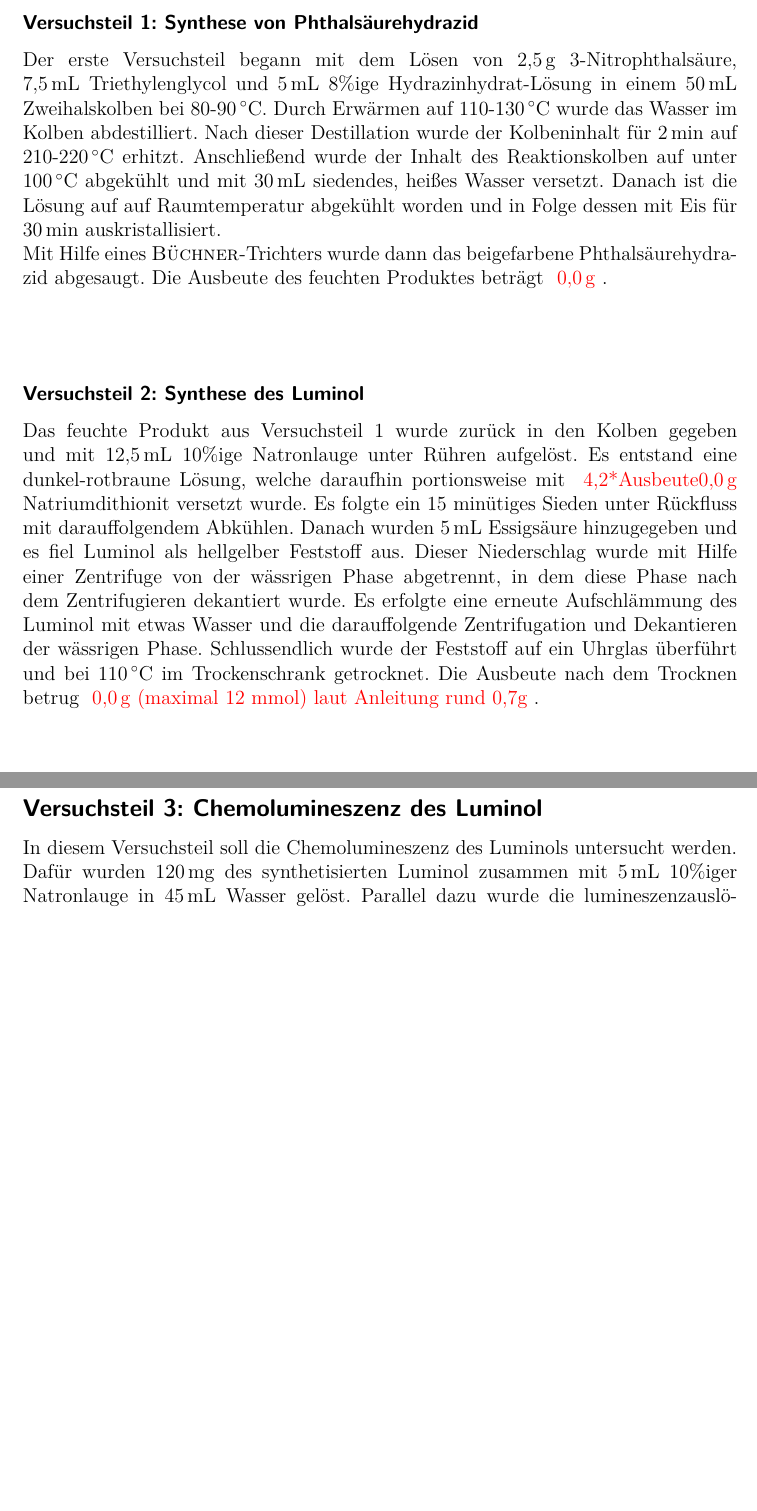
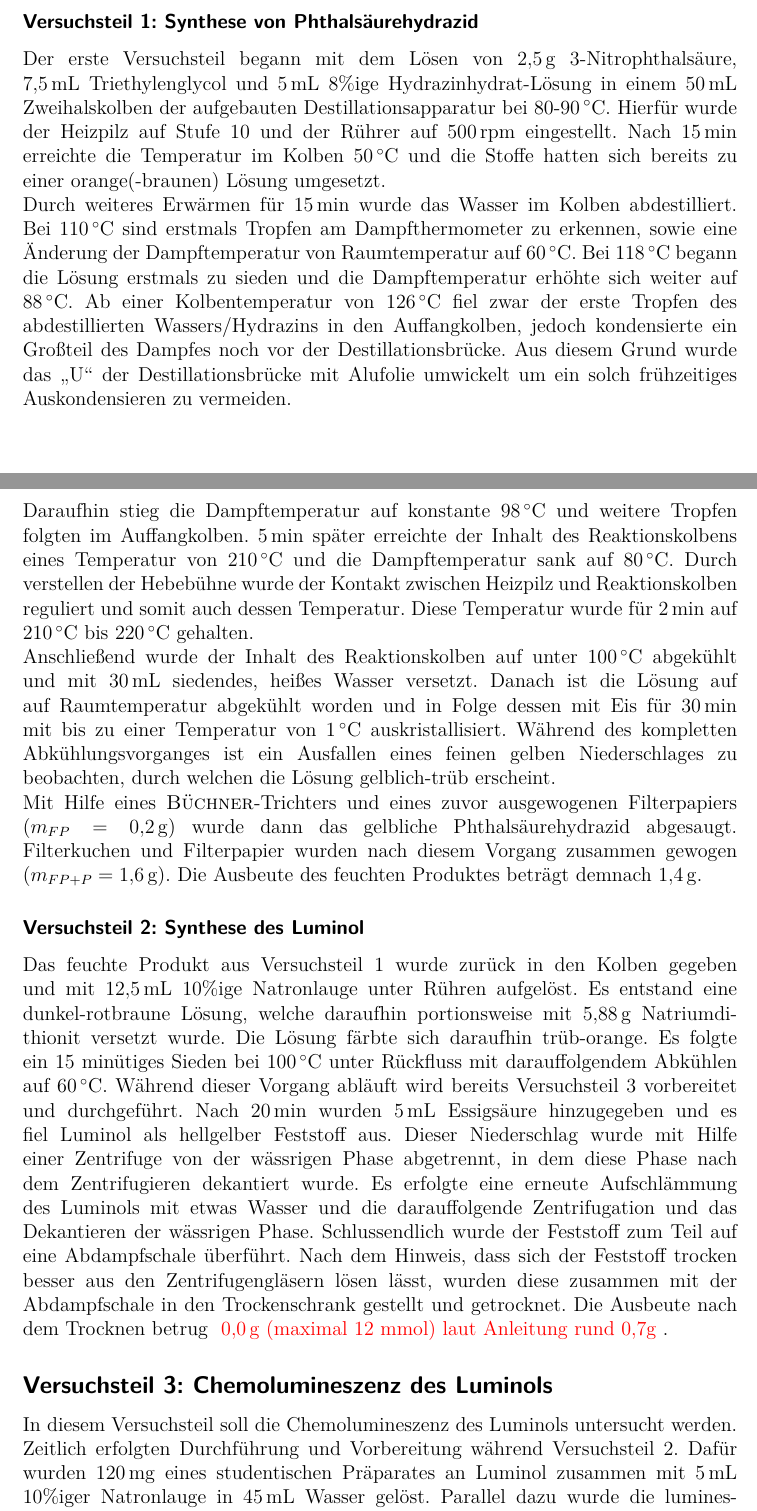
Before and after one commit to daroletibuza/5.-Semester-klein-, a LaTeX document (Luminol/00_OC3_Luminol.tex, which reads Luminol/05_durchfuerung.tex): two parts of pages 3 and 4 of 5 before the commit and two parts of pages 3 and 4 of 6 after it, joined at a grey line, cut so that both start at the same text, the shorter picture padded with empty space. Compiled offline with pdfLaTeX.

Commit message:
Üerführung der Versuchsdurrchführung und Skizze

```diff
--- a/Luminol/05_durchfuerung.tex
+++ b/Luminol/05_durchfuerung.tex
@@ -5,17 +8,21 @@
 \subsection*{Durchführung:}
 \subsubsection*{Versuchsteil 1: Synthese von Phthalsäurehydrazid}
-Der erste Versuchsteil begann mit dem Lösen von \SI{2,5}{\gram} 3-Nitrophthalsäure, \SI{7,5}{\milli \liter} Triethylenglycol und \SI{5}{\milli \liter} 8\%ige Hydrazinhydrat-Lösung in einem \SI{50}{\milli \liter} Zweihalskolben bei 80-\SI{90}{\celsius}. Durch Erwärmen auf 110-\SI{130}{\celsius} wurde das Wasser im Kolben abdestilliert. Nach dieser Destillation wurde der Kolbeninhalt für \SI{2}{\minute} auf 210-\SI{220}{\celsius} erhitzt. Anschließend wurde der Inhalt des Reaktionskolben auf unter \SI{100}{\celsius} abgekühlt und mit \SI{30}{\milli \liter} siedendes, heißes Wasser versetzt. Danach ist die Lösung auf auf Raumtemperatur abgekühlt worden und in Folge dessen mit Eis für \SI{30}{\minute} auskristallisiert.\\
-Mit Hilfe eines \textsc{Büchner}-Trichters wurde dann das beigefarbene Phthalsäurehydrazid abgesaugt. Die Ausbeute des feuchten Produktes beträgt \anmerkung{\SI{0,0}{\gram}}.
-
-\vfill
+Der erste Versuchsteil begann mit dem Lösen von \SI{2,5}{\gram} 3-Nitrophthalsäure, \SI{7,5}{\milli \liter} Triethylenglycol und \SI{5}{\milli \liter} 8\%ige Hydrazinhydrat-Lösung in einem \SI{50}{\milli \liter} Zweihalskolben der aufgebauten Destillationsapparatur bei 80-\SI{90}{\celsius}. Hierfür wurde der Heizpilz auf Stufe 10 und der Rührer auf \SI{500}{\rpm} eingestellt. Nach \SI{15}{\minute} erreichte die Temperatur im Kolben \SI{50}{\celsius} und die Stoffe hatten sich bereits zu einer orange(-braunen) Lösung umgesetzt.\\
+Durch weiteres Erwärmen für \SI{15}{\minute} wurde das Wasser im Kolben abdestilliert. Bei \SI{110}{\celsius} sind erstmals Tropfen am Dampfthermometer zu erkennen, sowie eine Änderung der Dampftemperatur von Raumtemperatur auf \SI{60}{\celsius}.  Bei \SI{118}{\celsius} begann die Lösung erstmals zu sieden und die Dampftemperatur erhöhte sich weiter auf \SI{88}{\celsius}. Ab einer Kolbentemperatur von \SI{126}{\celsius} fiel zwar der erste Tropfen des abdestillierten Wassers/Hydrazins in den Auffangkolben, jedoch kondensierte ein Großteil des Dampfes noch vor der Destillationsbrücke. Aus diesem Grund wurde das "`U"' der Destillationsbrücke mit Alufolie umwickelt um ein solch frühzeitiges Auskondensieren zu vermeiden.\\
+Daraufhin stieg die Dampftemperatur auf konstante \SI{98}{\celsius} und weitere Tropfen folgten im Auffangkolben. \SI{5}{\minute} später erreichte der Inhalt des Reaktionskolbens eines Temperatur von \SI{210}{\celsius} und die Dampftemperatur sank auf \SI{80}{\celsius}. Durch verstellen der Hebebühne wurde der Kontakt zwischen Heizpilz und Reaktionskolben reguliert und somit auch dessen Temperatur. Diese Temperatur wurde für \SI{2}{\min} auf \SI{210}{\celsius} bis \SI{220}{\celsius} gehalten.\\
+Anschließend wurde der Inhalt des Reaktionskolben auf unter \SI{100}{\celsius} abgekühlt und mit \SI{30}{\milli \liter} siedendes, heißes Wasser versetzt. Danach ist die Lösung auf auf Raumtemperatur abgekühlt worden und in Folge dessen mit Eis für \SI{30}{\minute} mit bis zu einer Temperatur von \SI{1}{\celsius} auskristallisiert. Während des kompletten Abkühlungsvorganges ist ein Ausfallen eines feinen gelben Niederschlages zu beobachten, durch welchen die Lösung gelblich-trüb erscheint.\\
+Mit Hilfe eines \textsc{Büchner}-Trichters und eines zuvor ausgewogenen Filterpapiers ($m_{FP}=\SI{0,2}{\gram}$) wurde dann das gelbliche Phthalsäurehydrazid abgesaugt. Filterkuchen und Filterpapier wurden nach diesem Vorgang zusammen gewogen ($m_{FP+P}=\SI{1,6}{\gram}$).
+Die Ausbeute des feuchten Produktes beträgt demnach \SI{1,4}{\gram}.
 
 \subsubsection*{Versuchsteil 2: Synthese des Luminol}
-Das feuchte Produkt aus Versuchsteil 1 wurde zurück in den Kolben gegeben und mit \SI{12,5}{\milli \liter} 10\%ige Natronlauge unter Rühren aufgelöst. Es entstand eine dunkel-rotbraune Lösung, welche daraufhin portionsweise mit \anmerkung{4,2*Ausbeute\SI{0,0}{\gram}} Natriumdithionit versetzt wurde. Es folgte ein 15 minütiges Sieden unter Rückfluss mit darauffolgendem Abkühlen. Danach wurden \SI{5}{\milli \liter} Essigsäure hinzugegeben und es fiel Luminol als hellgelber Feststoff aus. Dieser Niederschlag wurde mit Hilfe einer Zentrifuge von der wässrigen Phase abgetrennt, in dem diese Phase nach dem Zentrifugieren dekantiert wurde. Es erfolgte eine erneute Aufschlämmung des Luminol mit etwas Wasser und die darauffolgende Zentrifugation und Dekantieren der wässrigen Phase. Schlussendlich wurde der Feststoff auf ein Uhrglas überführt und bei \SI{110}{\celsius} im Trockenschrank getrocknet. Die Ausbeute nach dem Trocknen betrug \anmerkung{\SI{0,0}{\gram} (maximal 12 mmol) laut Anleitung rund 0,7g}.
+Das feuchte Produkt aus Versuchsteil 1 wurde zurück in den Kolben gegeben und mit \SI{12,5}{\milli \liter} 10\%ige Natronlauge unter Rühren aufgelöst. Es entstand eine dunkel-rotbraune Lösung, welche daraufhin portionsweise mit \SI{5,88}{\gram} Natriumdithionit versetzt wurde. Die Lösung färbte sich daraufhin trüb-orange. Es folgte ein 15 minütiges Sieden bei \SI{100}{\celsius} unter Rückfluss mit darauffolgendem Abkühlen auf \SI{60}{\celsius}. Während dieser Vorgang abläuft wird bereits Versuchsteil 3 vorbereitet und durchgeführt. Nach \SI{20}{\minute} wurden \SI{5}{\milli \liter} Essigsäure hinzugegeben und es fiel Luminol als hellgelber Feststoff aus. Dieser Niederschlag wurde mit Hilfe einer Zentrifuge von der wässrigen Phase abgetrennt, in dem diese Phase nach dem Zentrifugieren dekantiert wurde. Es erfolgte eine erneute Aufschlämmung des Luminols mit etwas Wasser und die darauffolgende Zentrifugation und das Dekantieren der wässrigen Phase. Schlussendlich wurde der Feststoff zum Teil auf eine Abdampfschale überführt. Nach dem Hinweis, dass sich der Feststoff trocken besser aus den Zentrifugengläsern lösen lässt, wurden diese zusammen mit der Abdampfschale in den Trockenschrank gestellt und getrocknet.
+Die Ausbeute nach dem Trocknen betrug \anmerkung{\SI{0,0}{\gram} (maximal 12 mmol) laut Anleitung rund 0,7g}.
 
-\subsection*{Versuchsteil 3: Chemolumineszenz des Luminol}
-In diesem Versuchsteil soll die Chemolumineszenz des Luminols untersucht werden. Dafür wurden \SI{120}{\milli \gram} des synthetisierten Luminol zusammen mit \SI{5}{\milli \liter} 10\%iger Natronlauge in \SI{45}{\milli \liter} Wasser gelöst. Parallel dazu wurde die lumineszenzauslösende Lösung aus \SI{160}{\milli \liter} Wasser, \SI{2}{\milli \liter} 3\%iger Wasserstoffperoxid-Lösung und \SI{20}{\milli \liter} Kaliumhexacyanoferrat(III)-Lösung hergestellt.
-Nun wurden \SI{25}{\milli \liter} der Luminol-Lösung mit Wasser auf ein Volumen von \SI{200}{\milli \liter} verdünnt.\\
-Zur Beobachtung der Chemolumineszenz wechselte man in einen dunklen Raum. In diesem wurden in einem \SI{500}{\milli \liter} Erlenmeyerkolben die beiden Lösungen gemischt. Es ist ein blaues Leuchten der Lösung wahrzunehmen, welches sich durch Schwenken oder Zugabe von Natronlauge verstärkt.
+\subsection*{Versuchsteil 3: Chemolumineszenz des Luminols}
+In diesem Versuchsteil soll die Chemolumineszenz des Luminols untersucht werden. Zeitlich erfolgten Durchführung und Vorbereitung während Versuchsteil 2. Dafür wurden \SI{120}{\milli \gram} eines studentischen Präparates an Luminol zusammen mit \SI{5}{\milli \liter} 10\%iger Natronlauge in \SI{45}{\milli \liter} Wasser gelöst. Parallel dazu wurde die lumineszenzauslösende Lösung aus \SI{160}{\milli \liter} Wasser, \SI{2}{\milli \liter} 3\%iger Wasserstoffperoxid-Lösung und \SI{20}{\milli \liter} Kaliumhexacyanoferrat(III)-Lösung hergestellt.
+Nun wurden \SI{25}{\milli \liter} der Luminol-Lösung mit Wasser auf ein Volumen von \SI{200}{\milli \liter} verdünnt.
+\newpage
+Zur Beobachtung der Chemolumineszenz wechselte man in einen dunklen Raum. In diesem wurden in einem \SI{500}{\milli \liter} Erlenmeyerkolben die beiden Lösungen gemischt. Es ist ein blaues Leuchten der Lösung durch die Chemolumineszenz wahrgenommen worden.
 
 \subsection*{Entsorgung}
 Alles Laborgeräte welche Hydrazin-Reste enthalten konnten, wurden mit Wasserstoffperoxid versetzt bis keine Gasentwicklung mehr zu beobachten war. Die Entsorgung aller Waschphasen, auch die der wässrigen Phase beim Zentrifugieren, erfolgte über die wässrigen Abfälle.
```
Also changed, not shown: Luminol/04_geraete.tex (+5 -2 lines), Luminol/00_OC3_Luminol.pdf, Luminol/img/aufbau.png (added), Luminol/05_durchfuerung.tex (5 more changed lines), 1 other file.
